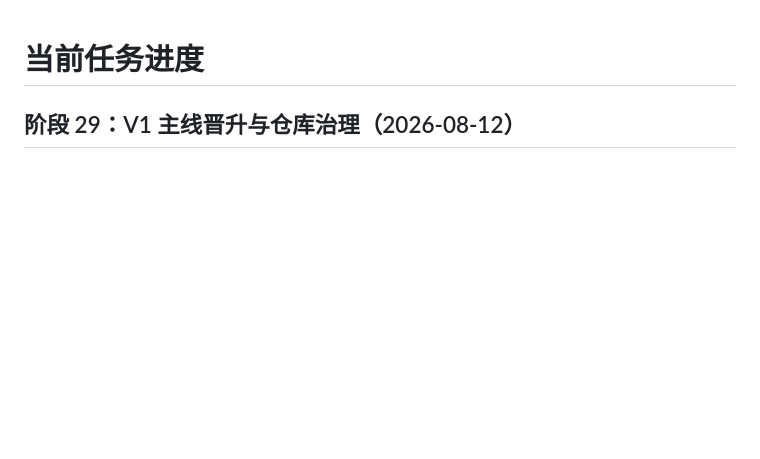
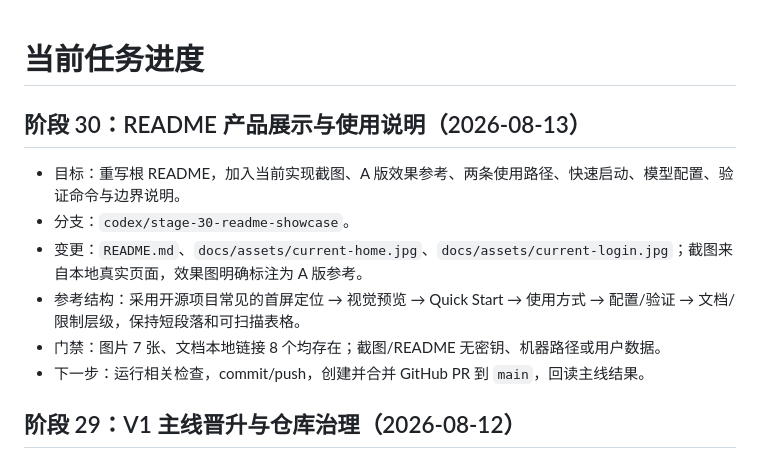
Before and after one commit to Reen-Ai-H/novelagent-xumai, a Markdown page: PROGRESS.md, the part around the change. Rendered like a GitHub page; blank space fills up the shorter version.

```diff
--- a/PROGRESS.md
+++ b/PROGRESS.md
@@ -1,4 +1,13 @@
 # 当前任务进度
+
+## 阶段 30：README 产品展示与使用说明（2026-08-13）
+
+- 目标：重写根 README，加入当前实现截图、A 版效果参考、两条使用路径、快速启动、模型配置、验证命令与边界说明。
+- 分支：`codex/stage-30-readme-showcase`。
+- 变更：`README.md`、`docs/assets/current-home.jpg`、`docs/assets/current-login.jpg`；截图来自本地真实页面，效果图明确标注为 A 版参考。
+- 参考结构：采用开源项目常见的首屏定位 → 视觉预览 → Quick Start → 使用方式 → 配置/验证 → 文档/限制层级，保持短段落和可扫描表格。
+- 门禁：图片 7 张、文档本地链接 8 个均存在；截图/README 无密钥、机器路径或用户数据。
+- 下一步：运行相关检查，commit/push，创建并合并 GitHub PR 到 `main`，回读主线结果。
 
 ## 阶段 29：V1 主线晋升与仓库治理（2026-08-12）
 
```
Also changed, not shown: README.md (+112 -56 lines), docs/assets/current-home.jpg (added), docs/assets/current-login.jpg (added).
